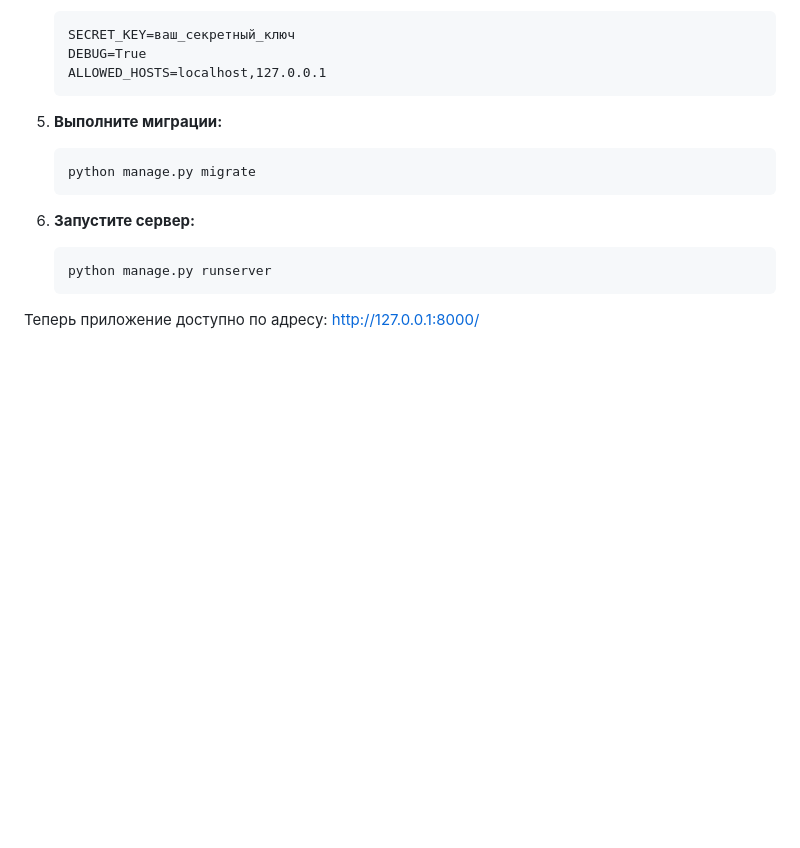
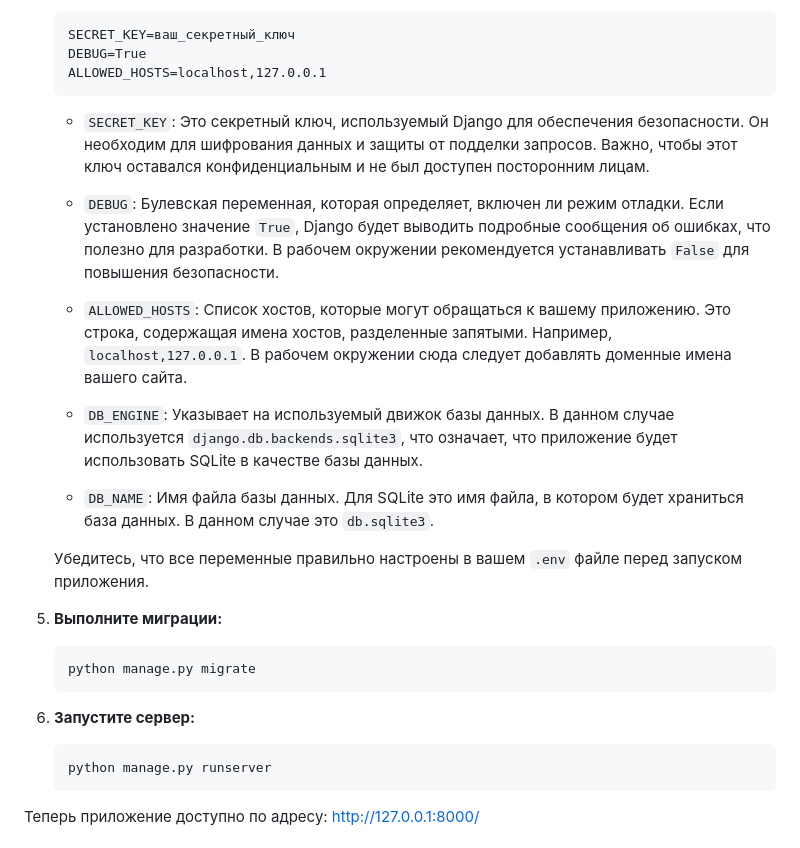
Before and after one commit to aqwarius2003/where_to_go, a Markdown page: README.md, the part around the change. Rendered like a GitHub page; blank space fills up the shorter version.

Commit message:
Added to the README about environment variables

````diff
--- a/README.md
+++ b/README.md
@@ -61,6 +61,20 @@
    DEBUG=True
    ALLOWED_HOSTS=localhost,127.0.0.1
    ```
+
+   - `SECRET_KEY`: Это секретный ключ, используемый Django для обеспечения безопасности. Он необходим для шифрования данных и защиты от подделки запросов. Важно, чтобы этот ключ оставался конфиденциальным и не был доступен посторонним лицам.
+
+   - `DEBUG`: Булевская переменная, которая определяет, включен ли режим отладки. Если установлено значение `True`, Django будет выводить подробные сообщения об ошибках, что полезно для разработки. В рабочем окружении рекомендуется устанавливать `False` для повышения безопасности.
+
+   - `ALLOWED_HOSTS`: Список хостов, которые могут обращаться к вашему приложению. Это строка, содержащая имена хостов, разделенные запятыми. Например, `localhost,127.0.0.1`. В рабочем окружении сюда следует добавлять доменные имена вашего сайта.
+
+   - `DB_ENGINE`: Указывает на используемый движок базы данных. В данном случае используется `django.db.backends.sqlite3`, что означает, что приложение будет использовать SQLite в качестве базы данных.
+
+   - `DB_NAME`: Имя файла базы данных. Для SQLite это имя файла, в котором будет храниться база данных. В данном случае это `db.sqlite3`.
+
+
+   Убедитесь, что все переменные правильно настроены в вашем `.env` файле перед запуском приложения.
+
 
 5. **Выполните миграции:**
    ```bash
````
